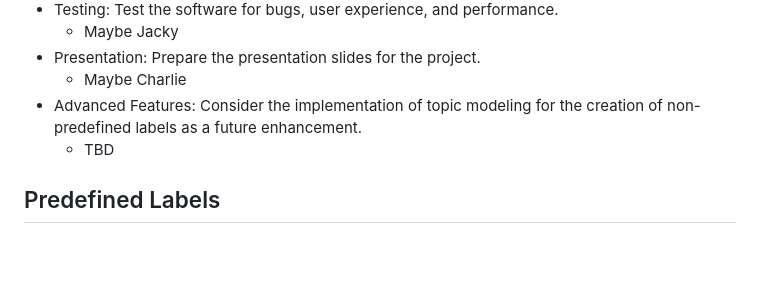
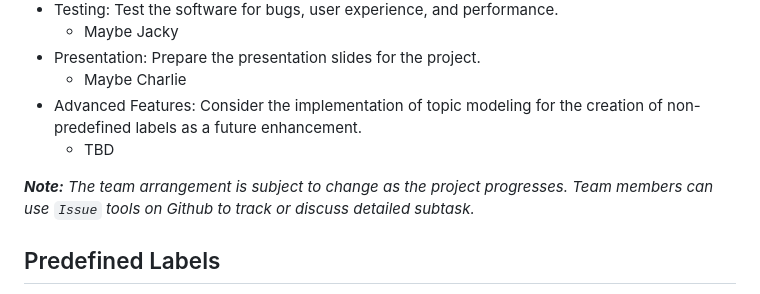
Before and after one commit to verkyyi/gmail_organizer, a Markdown page: README.md, the part around the change. Drawn GitHub-style; blank space fills up the shorter version.

Commit message:
add issue mentions on team arrangements

```diff
--- a/README.md
+++ b/README.md
@@ -56,6 +56,8 @@ Jacky Zhang, Josh Zhu, Charlie Han, Lianghui Yi
 - Advanced Features: Consider the implementation of topic modeling for the creation of non-predefined labels as a future enhancement.
   - TBD
 
+***Note:*** *The team arrangement is subject to change as the project progresses. Team members can use `Issue` tools on Github to track or discuss detailed subtask.*
+
 ## Predefined Labels
 
 - Course-Related Emails: Automatically categorize course-related communications into a designated folder. For example, DSAN 5000, DSAN 5100, etc.
```
